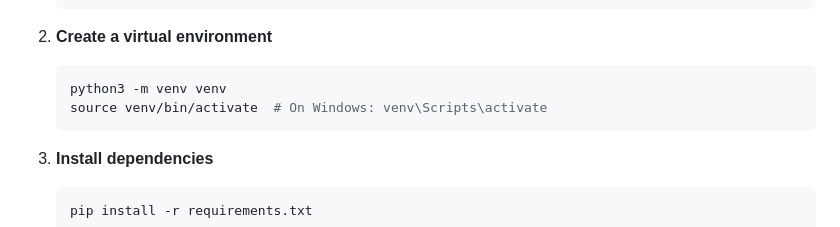
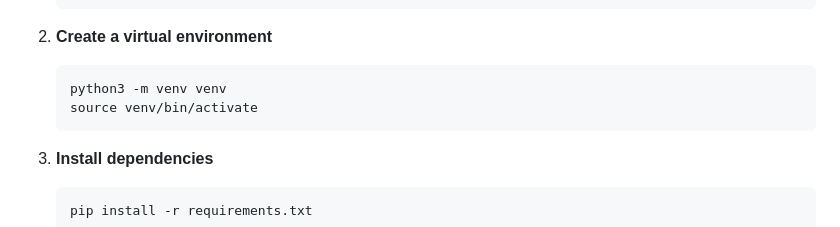
Before and after one commit to shradhaa-singh/KrishiRakshhakAI, a Markdown page: README.md, the part around one of its changes. GitHub-like rendering.

````diff
--- a/README.md
+++ b/README.md
@@ -121,7 +121,7 @@ KrishiRakshakAI/
 2. **Create a virtual environment**
    ```bash
    python3 -m venv venv
-   source venv/bin/activate  # On Windows: venv\Scripts\activate
+   source venv/bin/activate
    ```
 
 3. **Install dependencies**
````
Also changed, not shown: other parts of README.md (+1 -1 lines).
